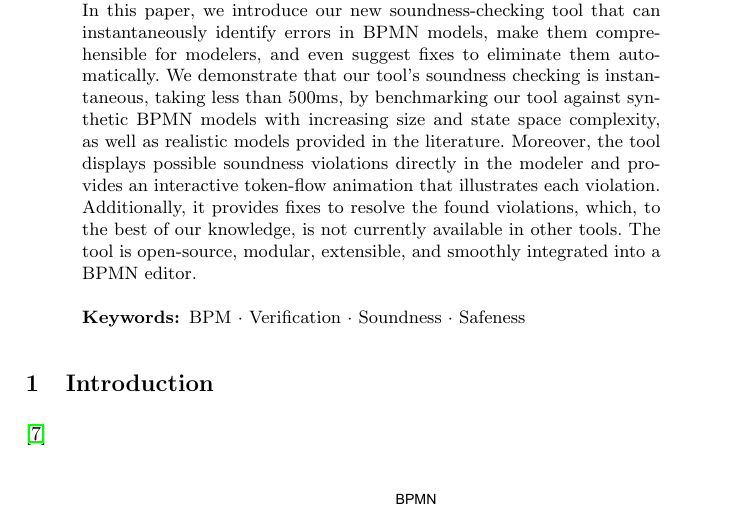
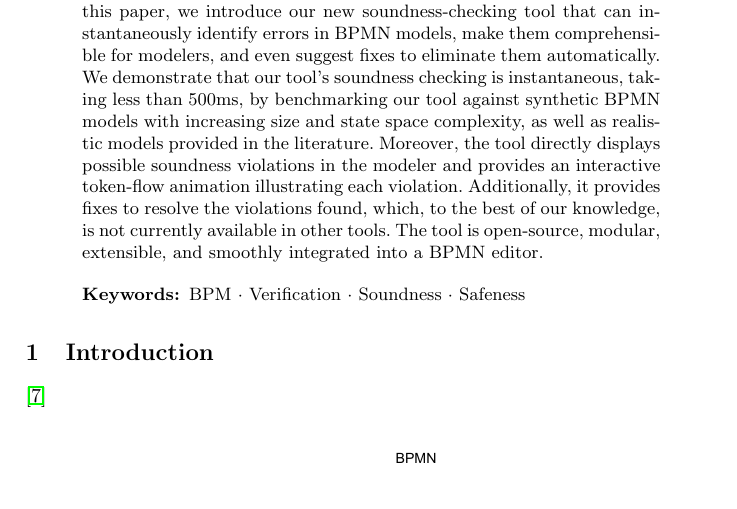
Before and after one commit to timKraeuter/BPM-2024-Extended, a LaTeX thesis (main.tex): part of page 1 of 15, cut so that both start at the same text. Compiled offline with pdfLaTeX.

Commit message:
Abstract

```diff
--- a/main.tex
+++ b/main.tex
@@ -43,8 +43,8 @@ pdfkeywords={BPM, Verification, Soundness, Safeness}
 Many business process models have control-flow errors, such as deadlocks, which can hinder code generation and proper execution.
 In this paper, we introduce our new soundness-checking tool that can instantaneously identify errors in BPMN models, make them comprehensible for modelers, and even suggest fixes to eliminate them automatically.
 We demonstrate that our tool's soundness checking is instantaneous, taking less than 500ms, by benchmarking our tool against synthetic BPMN models with increasing size and state space complexity, as well as realistic models provided in the literature.
-Moreover, the tool displays possible soundness violations directly in the modeler and provides an interactive token-flow animation that illustrates each violation.
-Additionally, it provides fixes to resolve the found violations, which, to the best of our knowledge, is not currently available in other tools.
+Moreover, the tool directly displays possible soundness violations in the modeler and provides an interactive token-flow animation illustrating each violation.
+Additionally, it provides fixes to resolve the violations found, which, to the best of our knowledge, is not currently available in other tools.
 The tool is open-source, modular, extensible, and smoothly integrated into a BPMN editor.
 
 \keywords{
```
